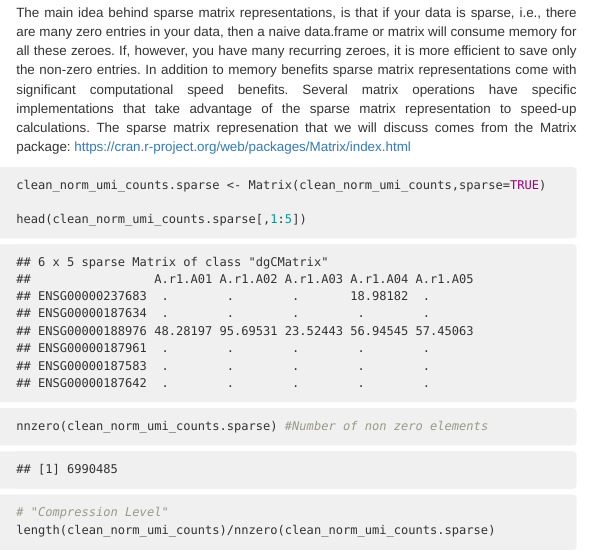
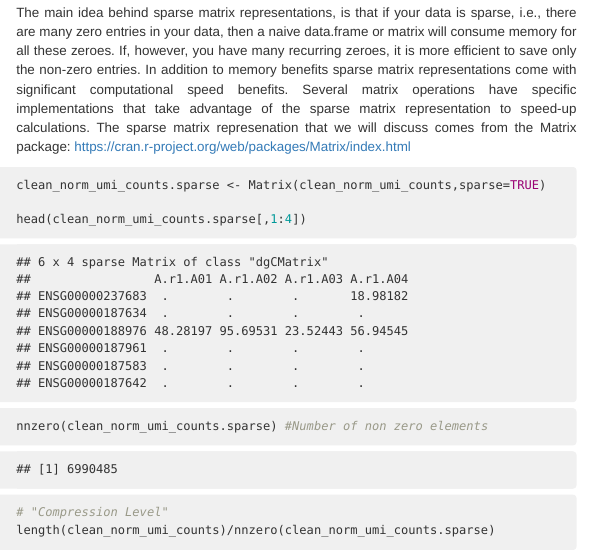
Before and after one commit to fmicompbio/SIB_scRNA-seq_Tutorial_2018, an R Markdown document (Tutorial_day2.Rmd): the page in a window 1100 px wide, from 16040 px down. The pictures show the output file Tutorial_day2.html that the author committed with the source, opened offline; menus at the side of the page are left out.

Commit message:
Reduced head size of sparse output

````diff
--- a/Tutorial_day2.Rmd
+++ b/Tutorial_day2.Rmd
@@ -557,7 +557,7 @@ https://cran.r-project.org/web/packages/Matrix/index.html
 ```{r SparseMatrix}
 clean_norm_umi_counts.sparse <- Matrix(clean_norm_umi_counts,sparse=TRUE)
 
-head(clean_norm_umi_counts.sparse[,1:5])
+head(clean_norm_umi_counts.sparse[,1:4])
 
 nnzero(clean_norm_umi_counts.sparse) #Number of non zero elements
 
````
Also changed, not shown: Tutorial_day2.html.
